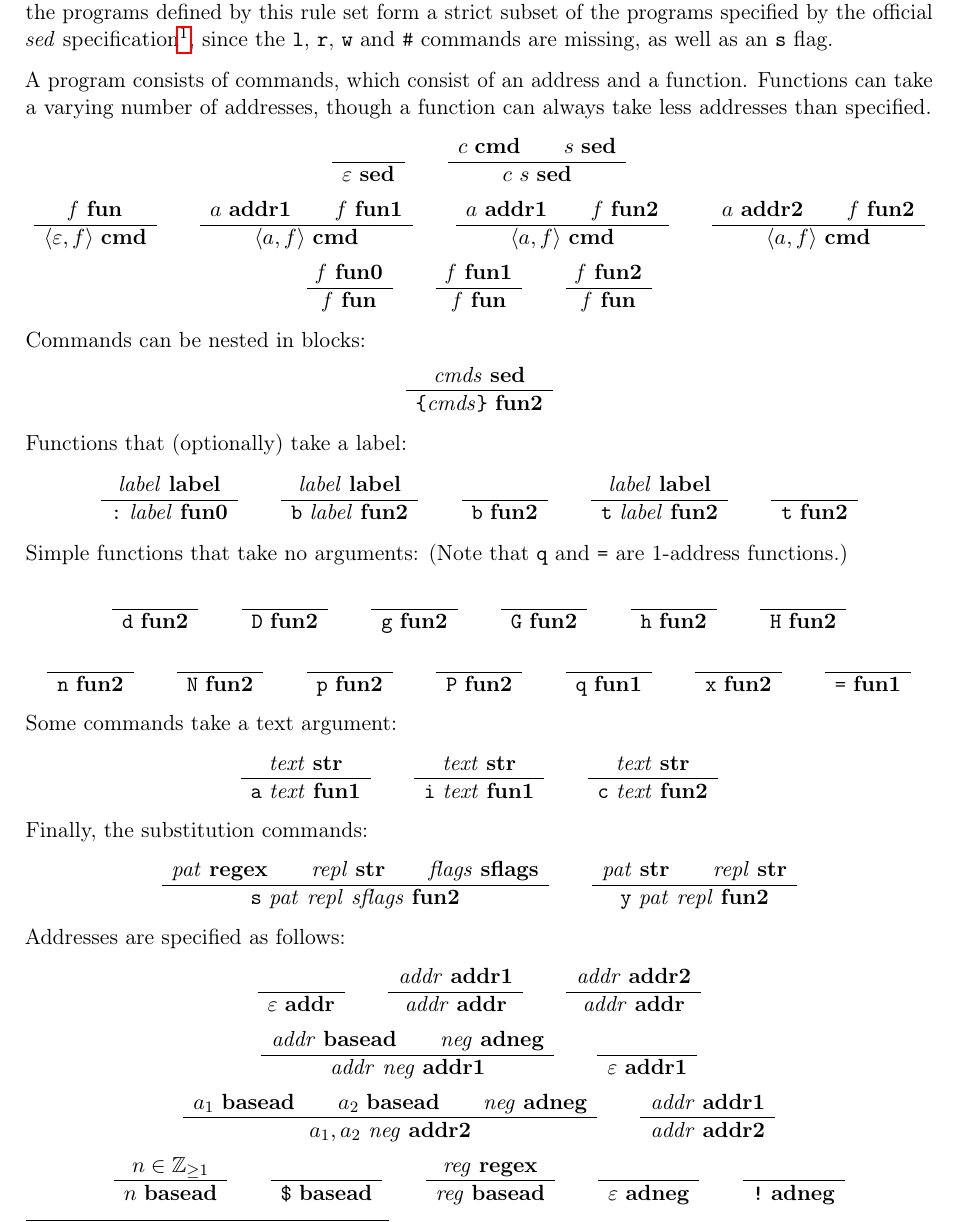
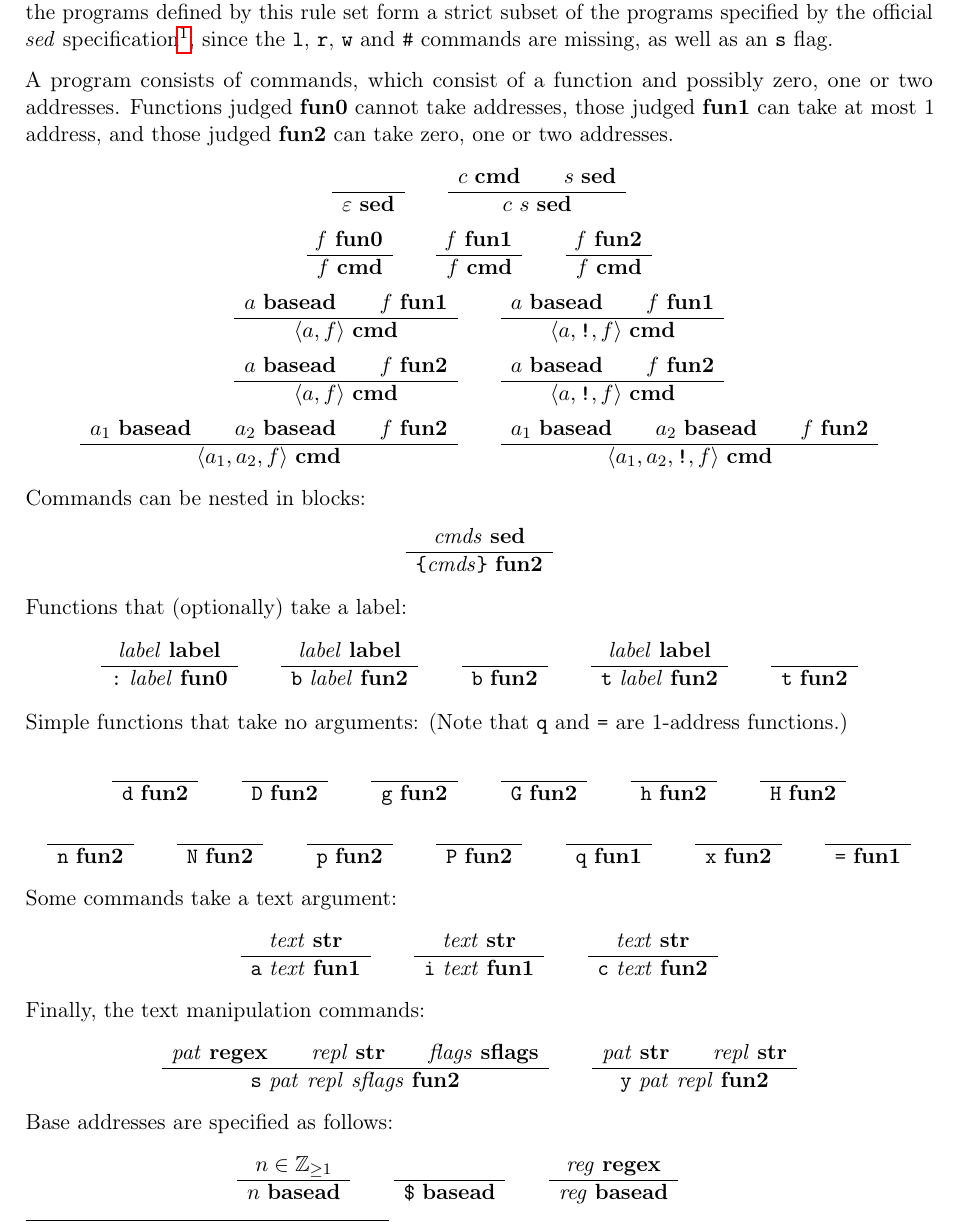
Before and after one commit to Lambdara/infomcpd, a LaTeX document (grammar/grammar.tex): part of page 1 of 2, cut so that both start at the same text. Compiled offline with pdfLaTeX.

Commit message:
grammar: Update to current address form in dynsems

```diff
--- a/grammar/grammar.tex
+++ b/grammar/grammar.tex
@@ -39,18 +39,20 @@ Note that these rules do not yet define the static semantics, only an abstract r
 Note also that the programs defined by this rule set form a strict subset of the programs specified by the official \SED{} specification\footnote{\url{https://pubs.opengroup.org/onlinepubs/9699919799/utilities/sed.html}}, since the \texttt{l}, \texttt{r}, \texttt{w} and \texttt{\#} commands are missing, as well as an \texttt{s} flag.
 
 
-A program consists of commands, which consist of an address and a function.
-Functions can take a varying number of addresses, though a function can always take less addresses than specified.
+A program consists of commands, which consist of a function and possibly zero, one or two addresses.
+Functions judged \J{fun0} cannot take addresses, those judged \J{fun1} can take at most 1 address, and those judged \J{fun2} can take zero, one or two addresses.
 \begin{gather*}
 	\RULE{}{\epsilon\ \J{sed}} \qquad
 	\RULE{c\ \J{cmd} \qquad s\ \J{sed}}{c\ s\ \J{sed}} \\
-	\RULE{\arg{f}\ \J{fun}}{\angles{\epsilon, f}\ \J{cmd}} \qquad
-	\RULE{a\ \J{addr1} \qquad f\ \J{fun1}}{\angles{a, f}\ \J{cmd}} \qquad
-	\RULE{a\ \J{addr1} \qquad f\ \J{fun2}}{\angles{a, f}\ \J{cmd}} \qquad
-	\RULE{a\ \J{addr2} \qquad f\ \J{fun2}}{\angles{a, f}\ \J{cmd}} \\
-	\RULE{\arg{f}\ \J{fun0}}{\arg{f}\ \J{fun}} \qquad
-	\RULE{\arg{f}\ \J{fun1}}{\arg{f}\ \J{fun}} \qquad
-	\RULE{\arg{f}\ \J{fun2}}{\arg{f}\ \J{fun}}
+	\RULE{\arg{f}\ \J{fun0}}{f\ \J{cmd}} \qquad
+	\RULE{\arg{f}\ \J{fun1}}{f\ \J{cmd}} \qquad
+	\RULE{\arg{f}\ \J{fun2}}{f\ \J{cmd}} \\
+	\RULE{a\ \J{basead} \qquad f\ \J{fun1}}{\angles{a, f}\ \J{cmd}} \qquad
+	\RULE{a\ \J{basead} \qquad f\ \J{fun1}}{\angles{a, \cmd{!}, f}\ \J{cmd}} \\
+	\RULE{a\ \J{basead} \qquad f\ \J{fun2}}{\angles{a, f}\ \J{cmd}} \qquad
+	\RULE{a\ \J{basead} \qquad f\ \J{fun2}}{\angles{a, \cmd{!}, f}\ \J{cmd}} \\
+	\RULE{a_1\ \J{basead} \qquad a_2\ \J{basead} \qquad f\ \J{fun2}}{\angles{a_1, a_2, f}\ \J{cmd}} \qquad
+	\RULE{a_1\ \J{basead} \qquad a_2\ \J{basead} \qquad f\ \J{fun2}}{\angles{a_1, a_2, \cmd{!}, f}\ \J{cmd}}
 \end{gather*}
 Commands can be nested in blocks:
 \begin{gather*}
@@ -86,23 +88,14 @@ Some commands take a text argument:
 	\RULE{\arg{text}\ \J{str}}{\cmd{i}\ \arg{text}\ \J{fun1}} \qquad
 	\RULE{\arg{text}\ \J{str}}{\cmd{c}\ \arg{text}\ \J{fun2}}
 \end{gather*}
-Finally, the substitution commands:
+Finally, the text manipulation commands:
 \begin{gather*}
 	\RULE{\arg{pat}\ \J{regex} \qquad \arg{repl}\ \J{str} \qquad \arg{flags}\ \J{sflags}}{\cmd{s}\ \arg{pat}\ \arg{repl}\ \arg{sflags}\ \J{fun2}} \qquad
 	\RULE{\arg{pat}\ \J{str} \qquad \arg{repl}\ \J{str}}{\cmd{y}\ \arg{pat}\ \arg{repl}\ \J{fun2}}
 \end{gather*}
-Addresses are specified as follows:
+Base addresses are specified as follows:
 \begin{gather*}
-	\RULE{}{\epsilon\ \J{addr}} \qquad
-	\RULE{\arg{addr}\ \J{addr1}}{\arg{addr}\ \J{addr}} \qquad
-	\RULE{\arg{addr}\ \J{addr2}}{\arg{addr}\ \J{addr}} \\
-	\RULE{\arg{addr}\ \J{basead} \qquad \arg{neg}\ \J{adneg}}{\arg{addr}\ \arg{neg}\ \J{addr1}} \qquad
-	\RULE{}{\epsilon\ \J{addr1}} \\
-	\RULE{a_1\ \J{basead} \qquad a_2\ \J{basead} \qquad \arg{neg}\ \J{adneg}}{a_1,a_2\ \arg{neg}\ \J{addr2}} \qquad
-	\RULE{\arg{addr}\ \J{addr1}}{\arg{addr}\ \J{addr2}} \\
 	\RULE{n \in \mathbb{Z}_{\geq 1}}{n\ \J{basead}} \qquad
 	\RULE{}{\cmd{\$}\ \J{basead}} \qquad
 	\RULE{\arg{reg}\ \J{regex}}{\arg{reg}\ \J{basead}} \qquad
-	\RULE{}{\epsilon\ \J{adneg}} \qquad
-	\RULE{}{\cmd{!}\ \J{adneg}}
 \end{gather*}
```
Also changed, not shown: grammar/grammar.tex (12 more changed lines).
